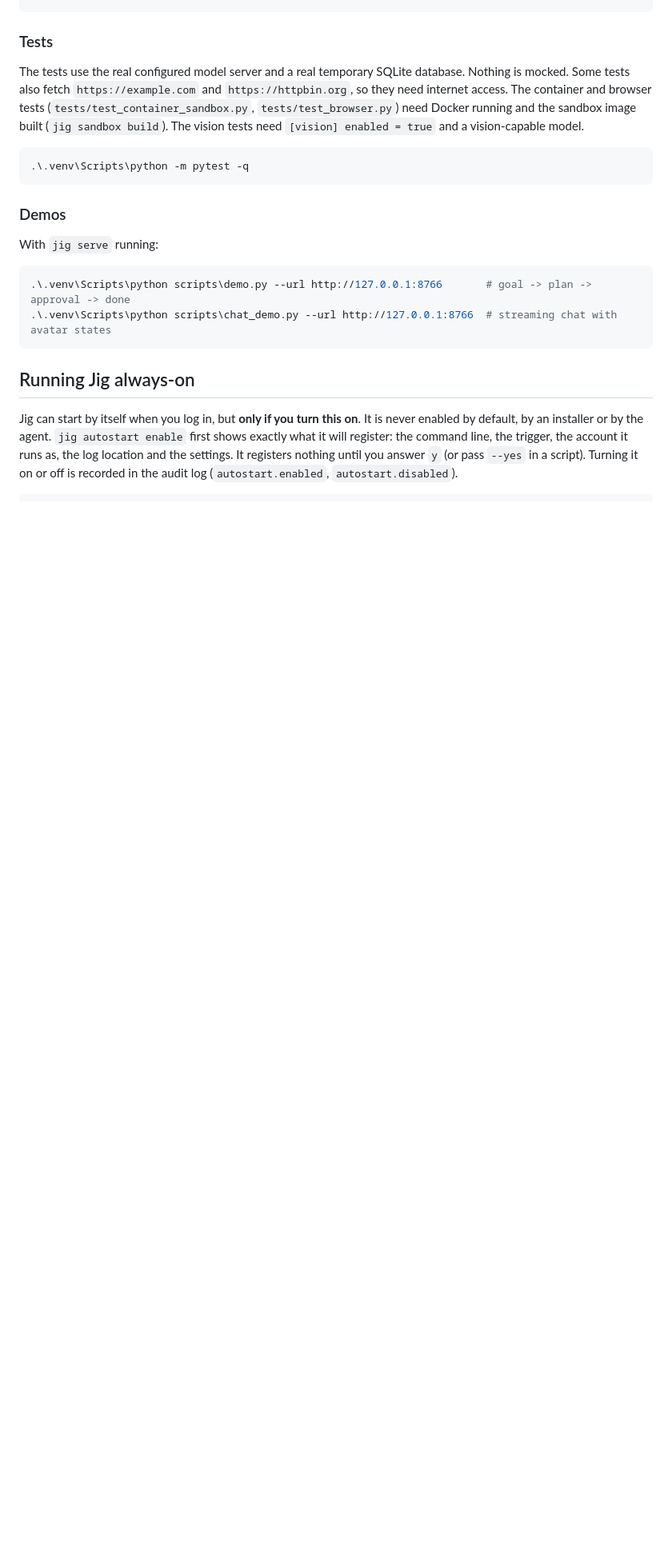
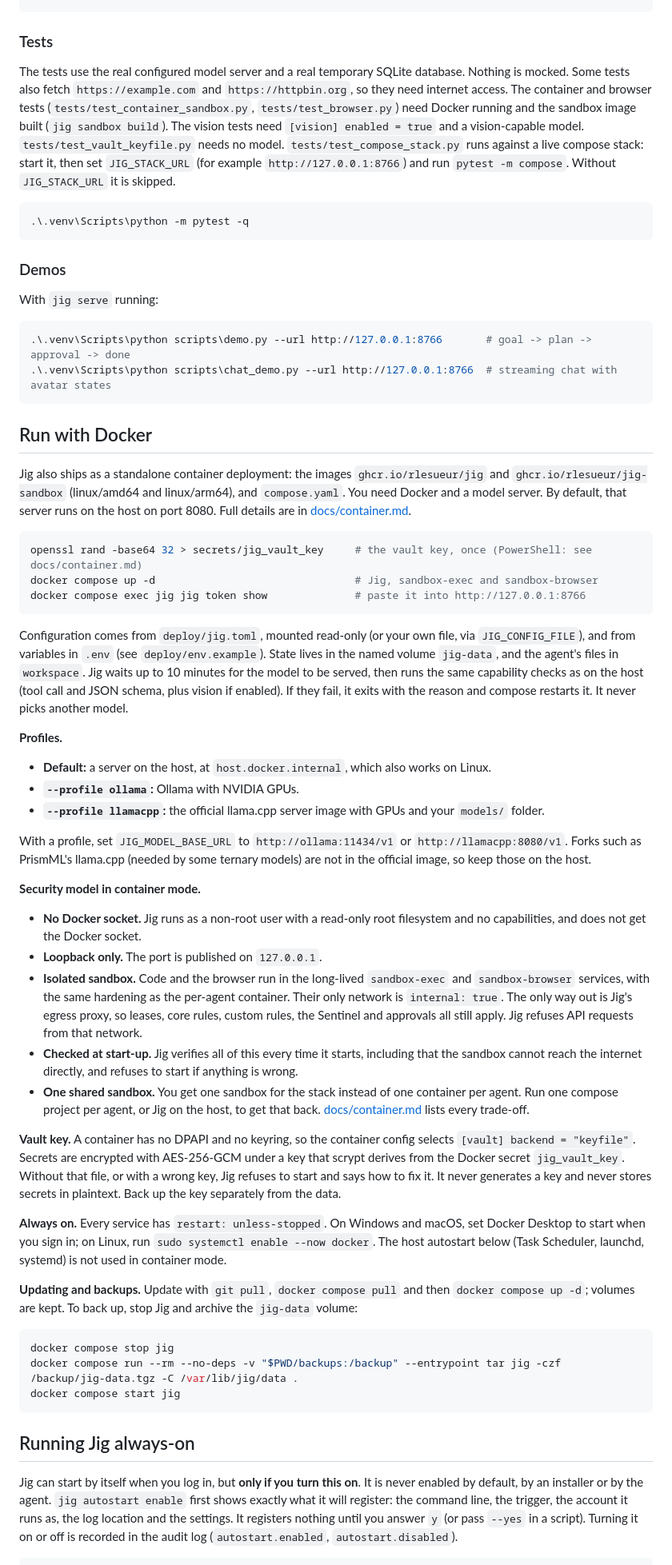
Before and after one commit to rlesueur/jig, a Markdown page: README.md, the part around one of its changes. Shown at 80% size. Rendered like a GitHub page; blank space fills up the shorter version.

Commit message:
Docs: Run with Docker in the README and docs/container.md (profiles, security model and trade-offs, vault key, always-on, updating, backups)

````diff
--- a/README.md
+++ b/README.md
@@ -156,7 +159,7 @@ name = "your-small-reviewer-model"
 
 ### Tests
 
-The tests use the real configured model server and a real temporary SQLite database. Nothing is mocked. Some tests also fetch `https://example.com` and `https://httpbin.org`, so they need internet access. The container and browser tests (`tests/test_container_sandbox.py`, `tests/test_browser.py`) need Docker running and the sandbox image built (`jig sandbox build`). The vision tests need `[vision] enabled = true` and a vision-capable model.
+The tests use the real configured model server and a real temporary SQLite database. Nothing is mocked. Some tests also fetch `https://example.com` and `https://httpbin.org`, so they need internet access. The container and browser tests (`tests/test_container_sandbox.py`, `tests/test_browser.py`) need Docker running and the sandbox image built (`jig sandbox build`). The vision tests need `[vision] enabled = true` and a vision-capable model. `tests/test_vault_keyfile.py` needs no model. `tests/test_compose_stack.py` runs against a live compose stack: start it, then set `JIG_STACK_URL` (for example `http://127.0.0.1:8766`) and run `pytest -m compose`. Without `JIG_STACK_URL` it is skipped.
 
 ```powershell
 .\.venv\Scripts\python -m pytest -q
@@ -169,6 +172,46 @@ With `jig serve` running:
 ```powershell
 .\.venv\Scripts\python scripts\demo.py --url http://127.0.0.1:8766       # goal -> plan -> approval -> done
 .\.venv\Scripts\python scripts\chat_demo.py --url http://127.0.0.1:8766  # streaming chat with avatar states
+```
+
+## Run with Docker
+
+Jig also ships as a standalone container deployment: the images `ghcr.io/rlesueur/jig` and `ghcr.io/rlesueur/jig-sandbox` (linux/amd64 and linux/arm64), and `compose.yaml`. You need Docker and a model server. By default, that server runs on the host on port 8080. Full details are in [docs/container.md](docs/container.md).
+
+```sh
+openssl rand -base64 32 > secrets/jig_vault_key     # the vault key, once (PowerShell: see docs/container.md)
+docker compose up -d                                # Jig, sandbox-exec and sandbox-browser
+docker compose exec jig jig token show              # paste it into http://127.0.0.1:8766
+```
+
+Configuration comes from `deploy/jig.toml`, mounted read-only (or your own file, via `JIG_CONFIG_FILE`), and from variables in `.env` (see `deploy/env.example`). State lives in the named volume `jig-data`, and the agent's files in `workspace`. Jig waits up to 10 minutes for the model to be served, then runs the same capability checks as on the host (tool call and JSON schema, plus vision if enabled). If they fail, it exits with the reason and compose restarts it. It never picks another model.
+
+**Profiles.**
+
+- **Default:** a server on the host, at `host.docker.internal`, which also works on Linux.
+- **`--profile ollama`:** Ollama with NVIDIA GPUs.
+- **`--profile llamacpp`:** the official llama.cpp server image with GPUs and your `models/` folder.
+
+With a profile, set `JIG_MODEL_BASE_URL` to `http://ollama:11434/v1` or `http://llamacpp:8080/v1`. Forks such as PrismML's llama.cpp (needed by some ternary models) are not in the official image, so keep those on the host.
+
+**Security model in container mode.**
+
+- **No Docker socket.** Jig runs as a non-root user with a read-only root filesystem and no capabilities, and does not get the Docker socket.
+- **Loopback only.** The port is published on `127.0.0.1`.
+- **Isolated sandbox.** Code and the browser run in the long-lived `sandbox-exec` and `sandbox-browser` services, with the same hardening as the per-agent container. Their only network is `internal: true`. The only way out is Jig's egress proxy, so leases, core rules, custom rules, the Sentinel and approvals all still apply. Jig refuses API requests from that network.
+- **Checked at start-up.** Jig verifies all of this every time it starts, including that the sandbox cannot reach the internet directly, and refuses to start if anything is wrong.
+- **One shared sandbox.** You get one sandbox for the stack instead of one container per agent. Run one compose project per agent, or Jig on the host, to get that back. [docs/container.md](docs/container.md#security-model) lists every trade-off.
+
+**Vault key.** A container has no DPAPI and no keyring, so the container config selects `[vault] backend = "keyfile"`. Secrets are encrypted with AES-256-GCM under a key that scrypt derives from the Docker secret `jig_vault_key`. Without that file, or with a wrong key, Jig refuses to start and says how to fix it. It never generates a key and never stores secrets in plaintext. Back up the key separately from the data.
+
+**Always on.** Every service has `restart: unless-stopped`. On Windows and macOS, set Docker Desktop to start when you sign in; on Linux, run `sudo systemctl enable --now docker`. The host autostart below (Task Scheduler, launchd, systemd) is not used in container mode.
+
+**Updating and backups.** Update with `git pull`, `docker compose pull` and then `docker compose up -d`; volumes are kept. To back up, stop Jig and archive the `jig-data` volume:
+
+```sh
+docker compose stop jig
+docker compose run --rm --no-deps -v "$PWD/backups:/backup" --entrypoint tar jig -czf /backup/jig-data.tgz -C /var/lib/jig/data .
+docker compose start jig
 ```
 
 ## Running Jig always-on
````
Also changed, not shown: other parts of README.md (+6 -3 lines), docs/container.md (added, +300 -0 lines).
